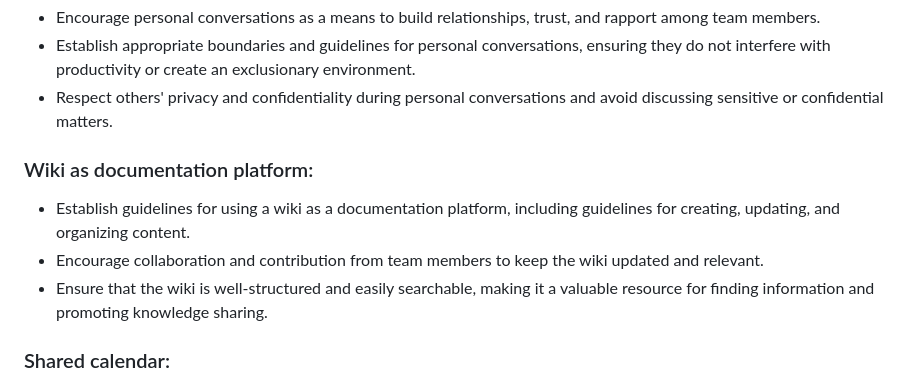
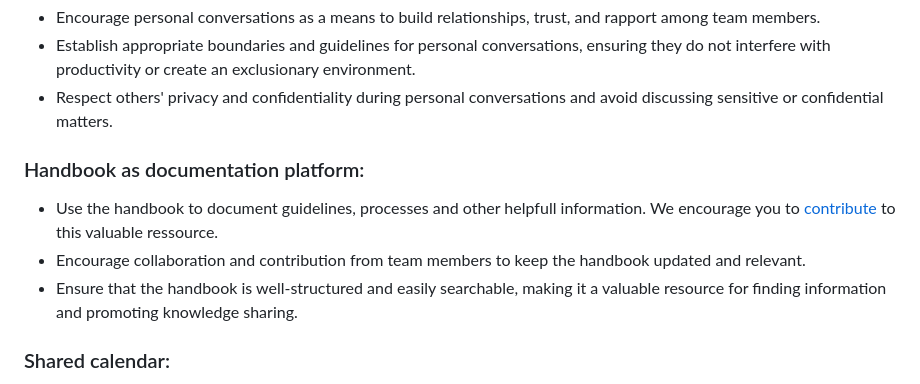
Before and after one commit to digital-work-lab/handbook, a Markdown page: docs/lab_basics/communication.md, the part around the change. Drawn GitHub-style.

Commit message:
change wiki to handbook approach

```diff
--- a/docs/lab_basics/communication.md
+++ b/docs/lab_basics/communication.md
@@ -61,10 +61,10 @@ nav_order: 3
 - Encourage personal conversations as a means to build relationships, trust, and rapport among team members.
 - Establish appropriate boundaries and guidelines for personal conversations, ensuring they do not interfere with productivity or create an exclusionary environment.
 - Respect others' privacy and confidentiality during personal conversations and avoid discussing sensitive or confidential matters.
-### Wiki as documentation platform:
-- Establish guidelines for using a wiki as a documentation platform, including guidelines for creating, updating, and organizing content.
-- Encourage collaboration and contribution from team members to keep the wiki updated and relevant.
-- Ensure that the wiki is well-structured and easily searchable, making it a valuable resource for finding information and promoting knowledge sharing.
+### Handbook as documentation platform:
+- Use the handbook to document guidelines, processes and other helpfull information. We encourage you to [contribute](https://digital-work-lab.github.io/handbook/docs/lab_basics/contributing.html) to this valuable ressource.
+- Encourage collaboration and contribution from team members to keep the handbook updated and relevant.
+- Ensure that the handbook is well-structured and easily searchable, making it a valuable resource for finding information and promoting knowledge sharing.
 ### Shared calendar:
 - Ensure that the shared calendar is regularly updated with important events, meetings, and deadlines.
 - Establish guidelines for scheduling meetings and appointments, ensuring that conflicts are minimized and participants have sufficient notice.
```
